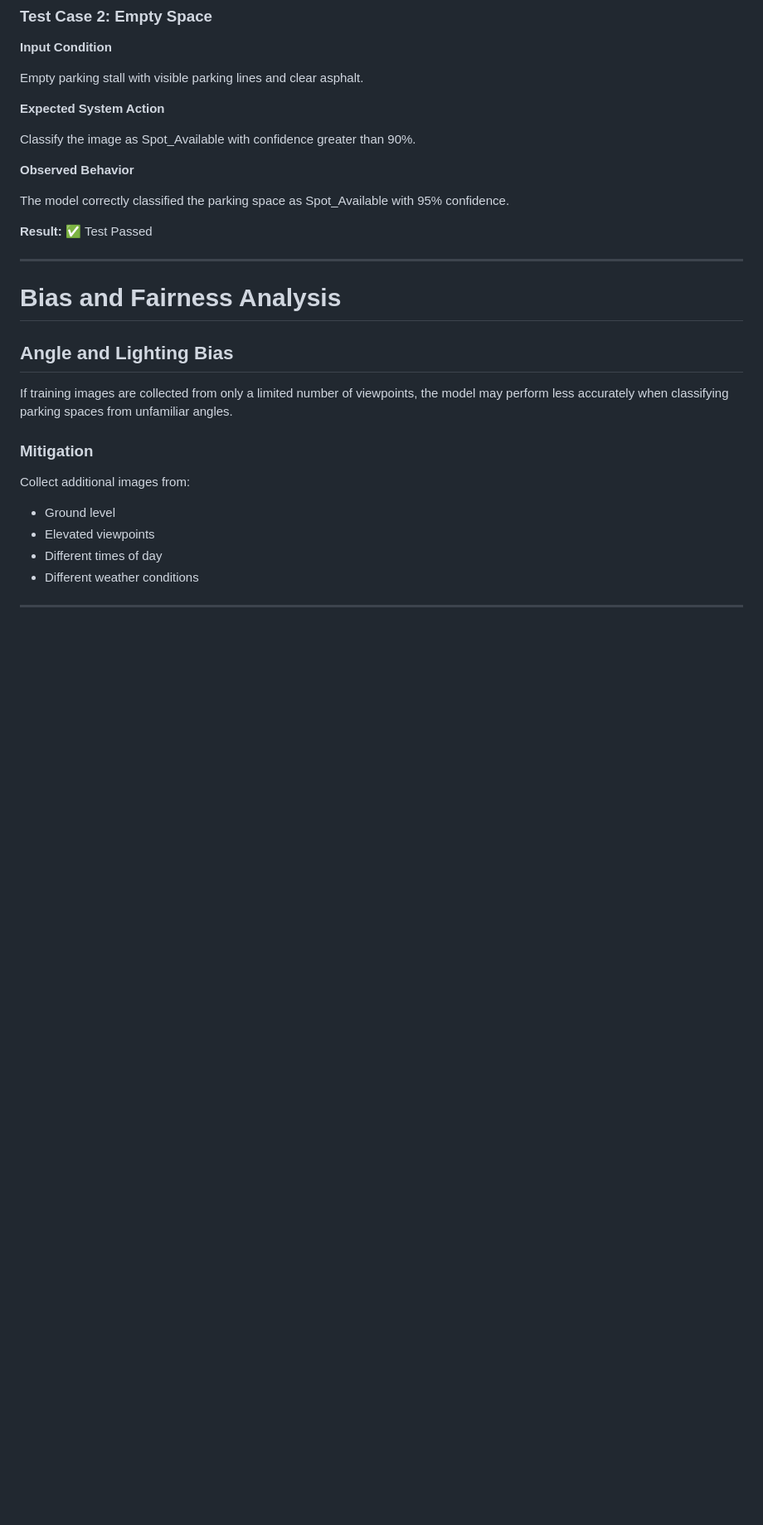
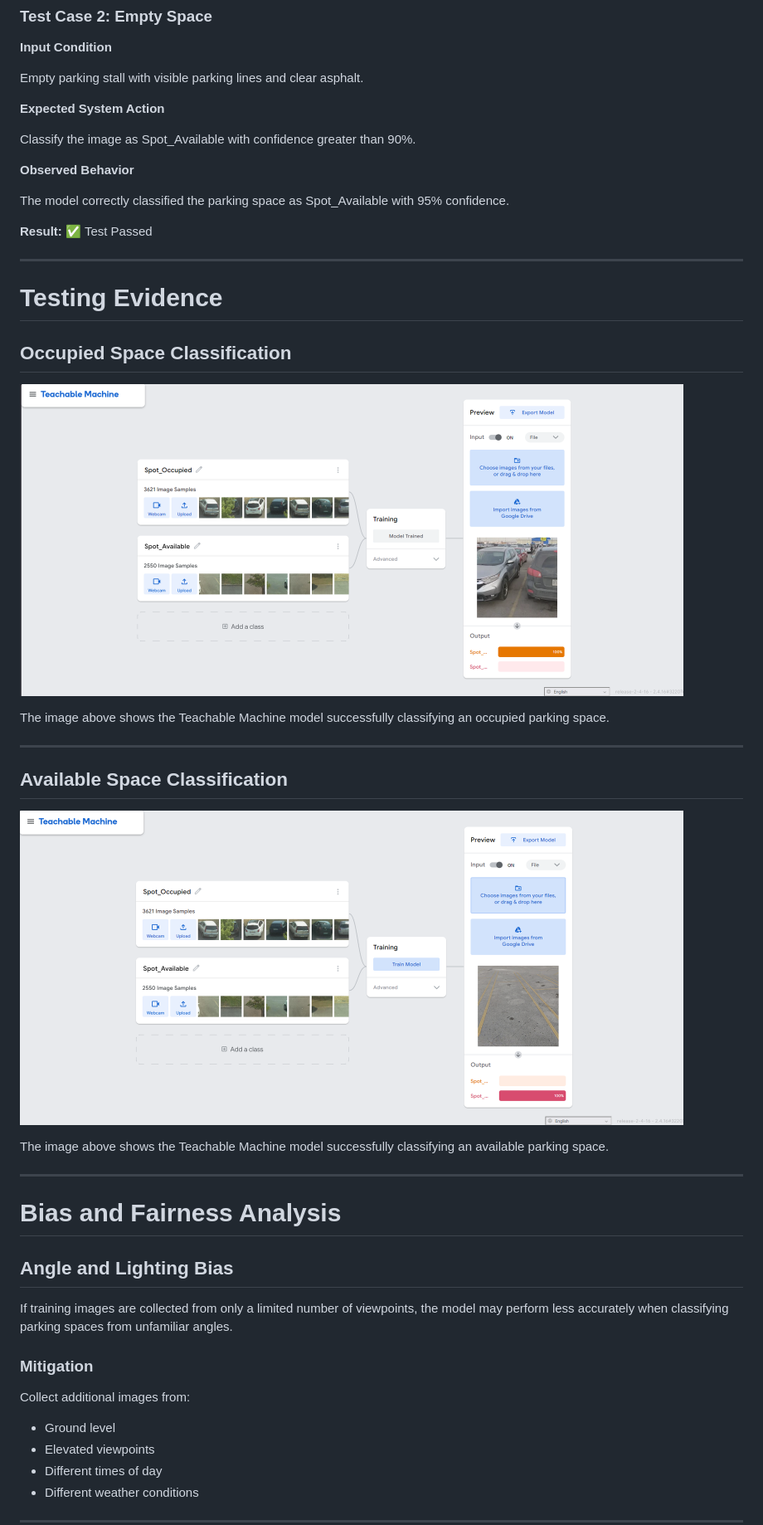
Before and after one commit to rcastroguerra/CAI1001C-2267-7549-Artificial-Intelligence-AI, a Markdown page: Project Artificial Intelligence/readme.md, the part around one of its changes. Shown at 83% size. Rendered like a GitHub page; blank space fills up the shorter version.

```diff
--- a/Project Artificial Intelligence/readme.md
+++ b/Project Artificial Intelligence/readme.md
@@ -404,6 +435,24 @@ The model correctly classified the parking space as Spot_Available with 95% conf
 
 ---
 
+# Testing Evidence
+
+## Occupied Space Classification
+
+<img src="./img/ocupado.png" width="800"></img>
+
+The image above shows the Teachable Machine model successfully classifying an occupied parking space.
+
+---
+
+## Available Space Classification
+
+<img src="./img/vacio.png" width="800"></img>
+
+The image above shows the Teachable Machine model successfully classifying an available parking space.
+
+---
+
 # Bias and Fairness Analysis
 
 ## Angle and Lighting Bias
```
Also changed, not shown: other parts of Project Artificial Intelligence/readme.md (+73 -16 lines).
